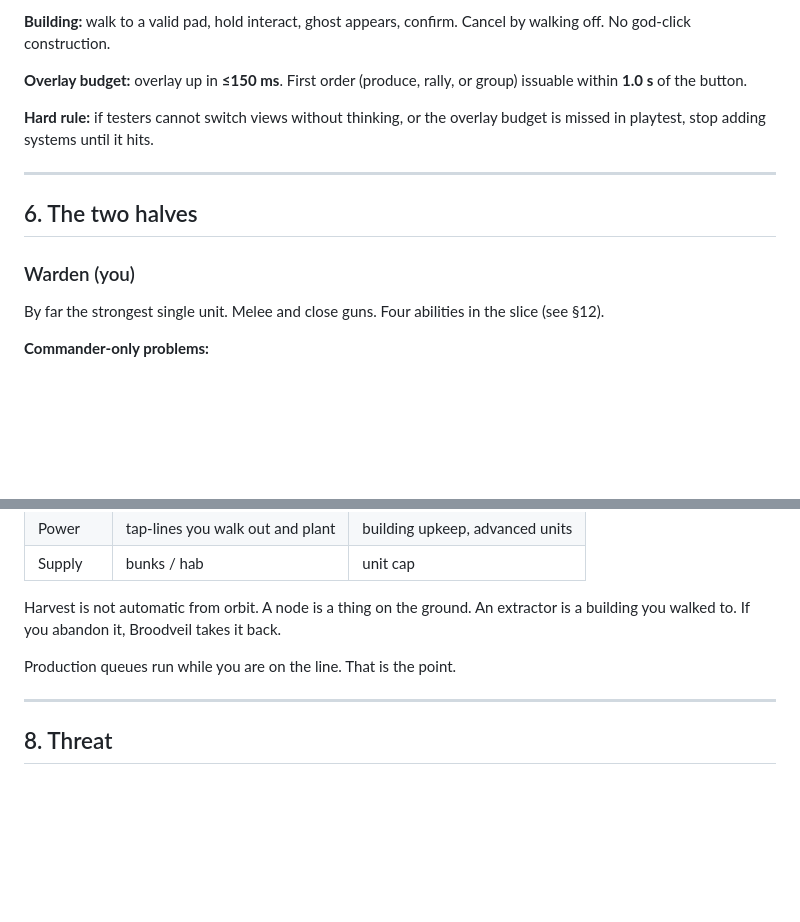
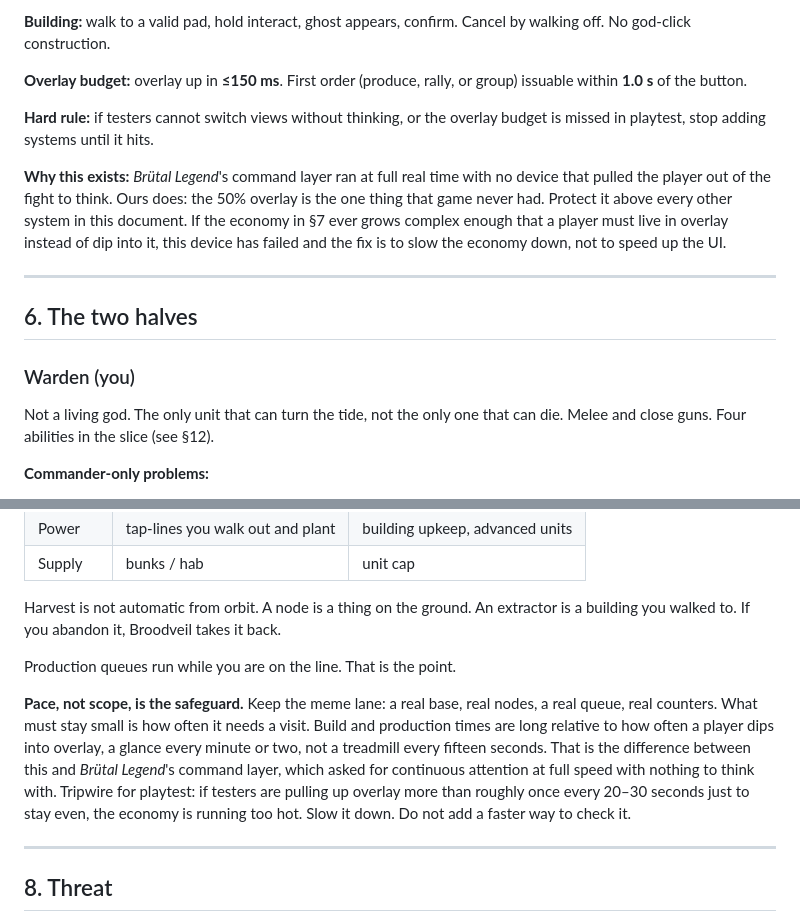
Before and after one commit to JKChad/JKChad.github.io, a Markdown page: docs/GDD.md, 2 parts joined by grey strips. GitHub-like rendering; blank space fills up the shorter version.

```diff
--- a/docs/GDD.md
+++ b/docs/GDD.md
@@ -80,13 +81,15 @@ That is the entire hip language. Fine control (waypoints, production queues, ral
 
 **Hard rule:** if testers cannot switch views without thinking, or the overlay budget is missed in playtest, stop adding systems until it hits.
 
+**Why this exists:** *Brütal Legend*'s command layer ran at full real time with no device that pulled the player out of the fight to think. Ours does: the 50% overlay is the one thing that game never had. Protect it above every other system in this document. If the economy in §7 ever grows complex enough that a player must live in overlay instead of dip into it, this device has failed and the fix is to slow the economy down, not to speed up the UI.
+
 -----
 
 ## 6. The two halves
 
 ### Warden (you)
 
-By far the strongest single unit. Melee and close guns. Four abilities in the slice (see §12).
+Not a living god. The only unit that can turn the tide, not the only one that can die. Melee and close guns. Four abilities in the slice (see §12).
 
 **Commander-only problems:**
 
@@ -126,6 +129,8 @@ Harvest is not automatic from orbit. A node is a thing on the ground. An extract
 
 Production queues run while you are on the line. That is the point.
 
+**Pace, not scope, is the safeguard.** Keep the meme lane: a real base, real nodes, a real queue, real counters. What must stay small is how often it needs a visit. Build and production times are long relative to how often a player dips into overlay, a glance every minute or two, not a treadmill every fifteen seconds. That is the difference between this and *Brütal Legend*'s command layer, which asked for continuous attention at full speed with nothing to think with. Tripwire for playtest: if testers are pulling up overlay more than roughly once every 20–30 seconds just to stay even, the economy is running too hot. Slow it down. Do not add a faster way to check it.
+
 -----
 
 ## 8. Threat
```
Also changed, not shown: other parts of docs/GDD.md (+14 -2 lines).
